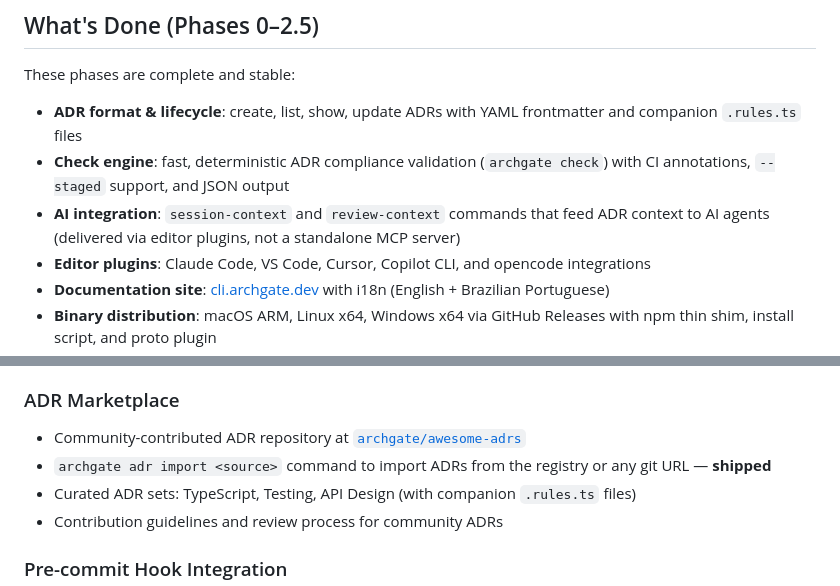
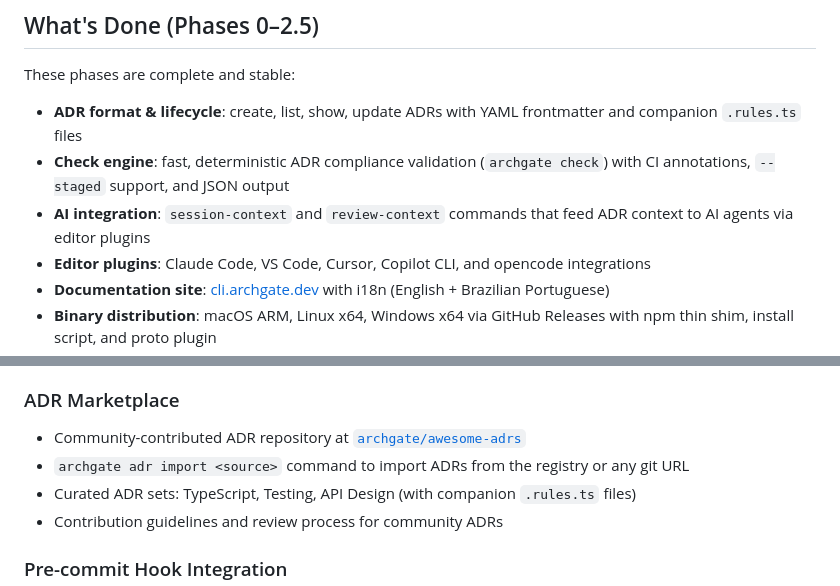
Before and after one commit to archgate/cli, a Markdown page: ROADMAP.md, 2 parts joined by grey strips. Drawn GitHub-style.

```diff
--- a/ROADMAP.md
+++ b/ROADMAP.md
@@ -14,7 +14,7 @@ These phases are complete and stable:
 
 - **ADR format & lifecycle**: create, list, show, update ADRs with YAML frontmatter and companion `.rules.ts` files
 - **Check engine**: fast, deterministic ADR compliance validation (`archgate check`) with CI annotations, `--staged` support, and JSON output
-- **AI integration**: `session-context` and `review-context` commands that feed ADR context to AI agents (delivered via editor plugins, not a standalone MCP server)
+- **AI integration**: `session-context` and `review-context` commands that feed ADR context to AI agents via editor plugins
 - **Editor plugins**: Claude Code, VS Code, Cursor, Copilot CLI, and opencode integrations
 - **Documentation site**: [cli.archgate.dev](https://cli.archgate.dev) with i18n (English + Brazilian Portuguese)
 - **Binary distribution**: macOS ARM, Linux x64, Windows x64 via GitHub Releases with npm thin shim, install script, and proto plugin
@@ -28,7 +28,7 @@ These phases are complete and stable:
 ### ADR Marketplace
 
 - Community-contributed ADR repository at [`archgate/awesome-adrs`](https://github.com/archgate/awesome-adrs)
-- `archgate adr import <source>` command to import ADRs from the registry or any git URL — **shipped**
+- `archgate adr import <source>` command to import ADRs from the registry or any git URL
 - Curated ADR sets: TypeScript, Testing, API Design (with companion `.rules.ts` files)
 - Contribution guidelines and review process for community ADRs
 
```
Also changed, not shown: ASSURANCE-CASE.md (+2 -2 lines), 1 other file.
